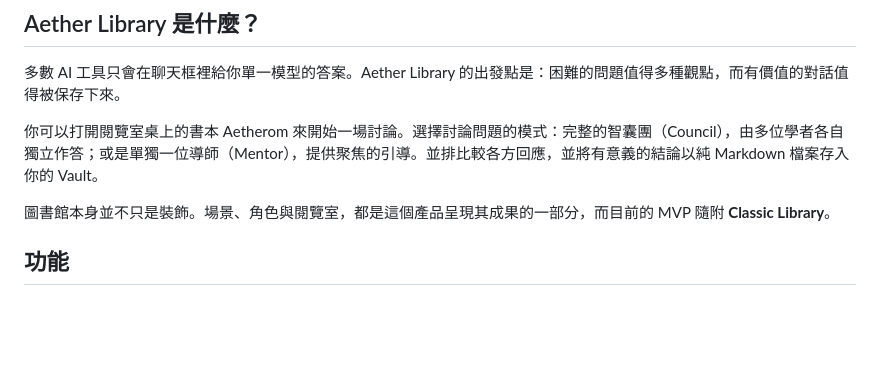
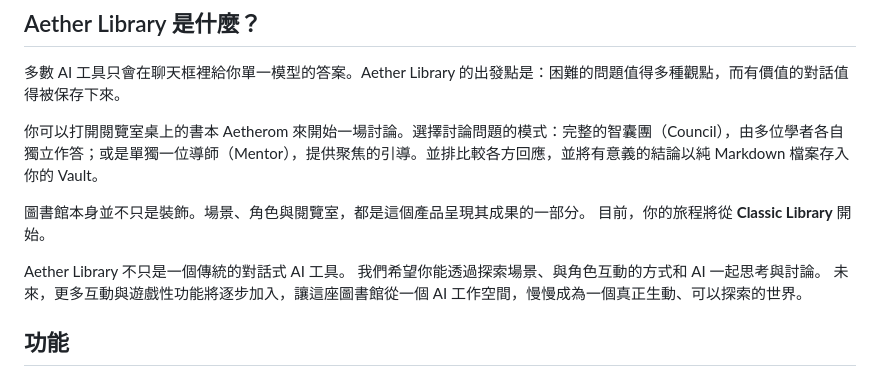
Before and after one commit to aetherlibrary/aether-library, a Markdown page: README.zh-TW.md, the part around the change. Drawn GitHub-style; blank space fills up the shorter version.

```diff
--- a/README.zh-TW.md
+++ b/README.zh-TW.md
@@ -14,8 +14,11 @@ Aether Library 是一個多 AI 協作空間，讓你在同一個地方使用不
 
 你可以打開閱覽室桌上的書本 Aetherom 來開始一場討論。選擇討論問題的模式：完整的智囊團（Council），由多位學者各自獨立作答；或是單獨一位導師（Mentor），提供聚焦的引導。並排比較各方回應，並將有意義的結論以純 Markdown 檔案存入你的 Vault。
 
-圖書館本身並不只是裝飾。場景、角色與閱覽室，都是這個產品呈現其成果的一部分，而目前的
-MVP 隨附 **Classic Library**。
+圖書館本身並不只是裝飾。場景、角色與閱覽室，都是這個產品呈現其成果的一部分。
+目前，你的旅程將從 **Classic Library** 開始。
+
+Aether Library 不只是一個傳統的對話式 AI 工具。 我們希望你能透過探索場景、與角色互動的方式和 AI 一起思考與討論。
+未來，更多互動與遊戲性功能將逐步加入，讓這座圖書館從一個 AI 工作空間，慢慢成為一個真正生動、可以探索的世界。
 
 ## 功能
 
```
